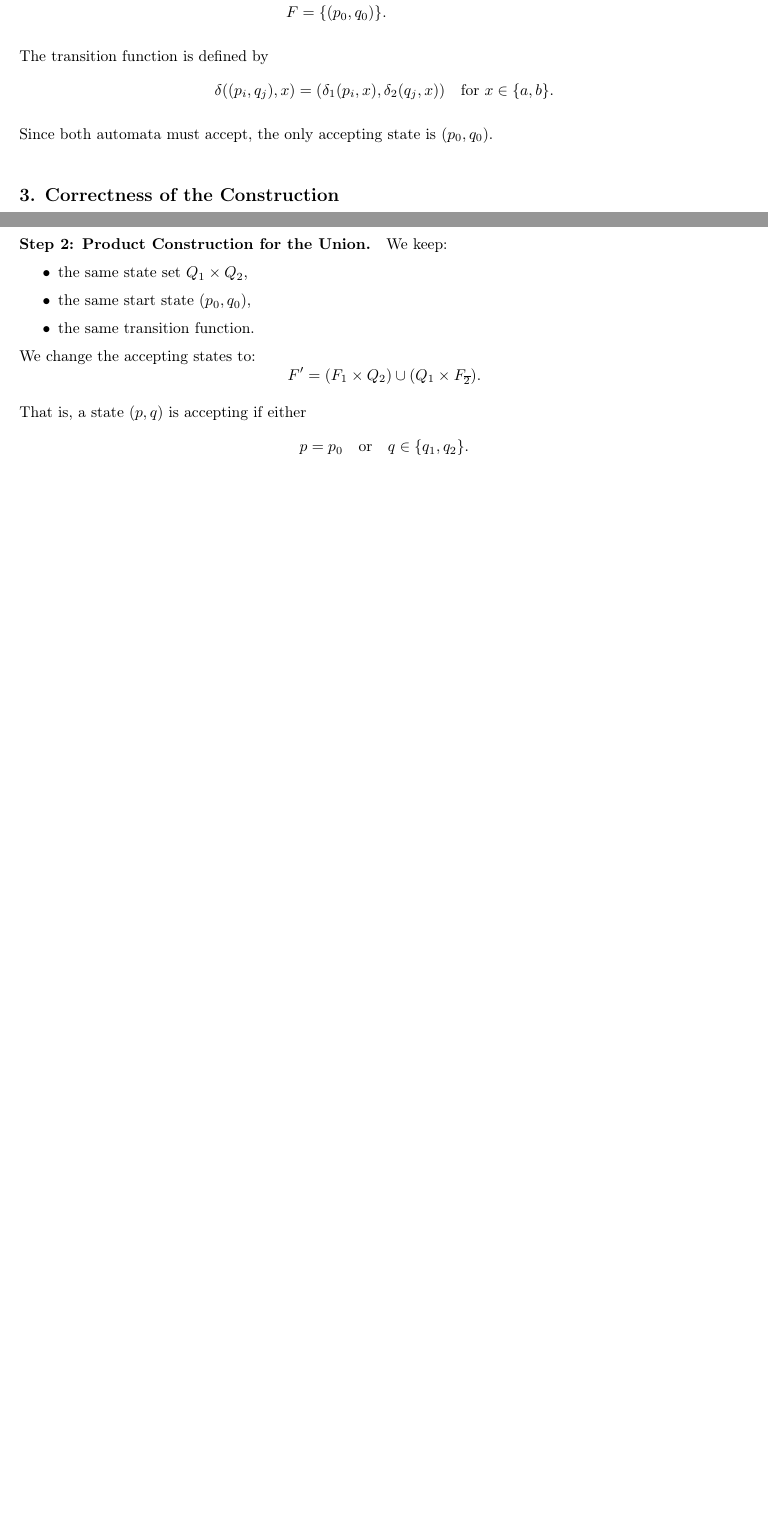
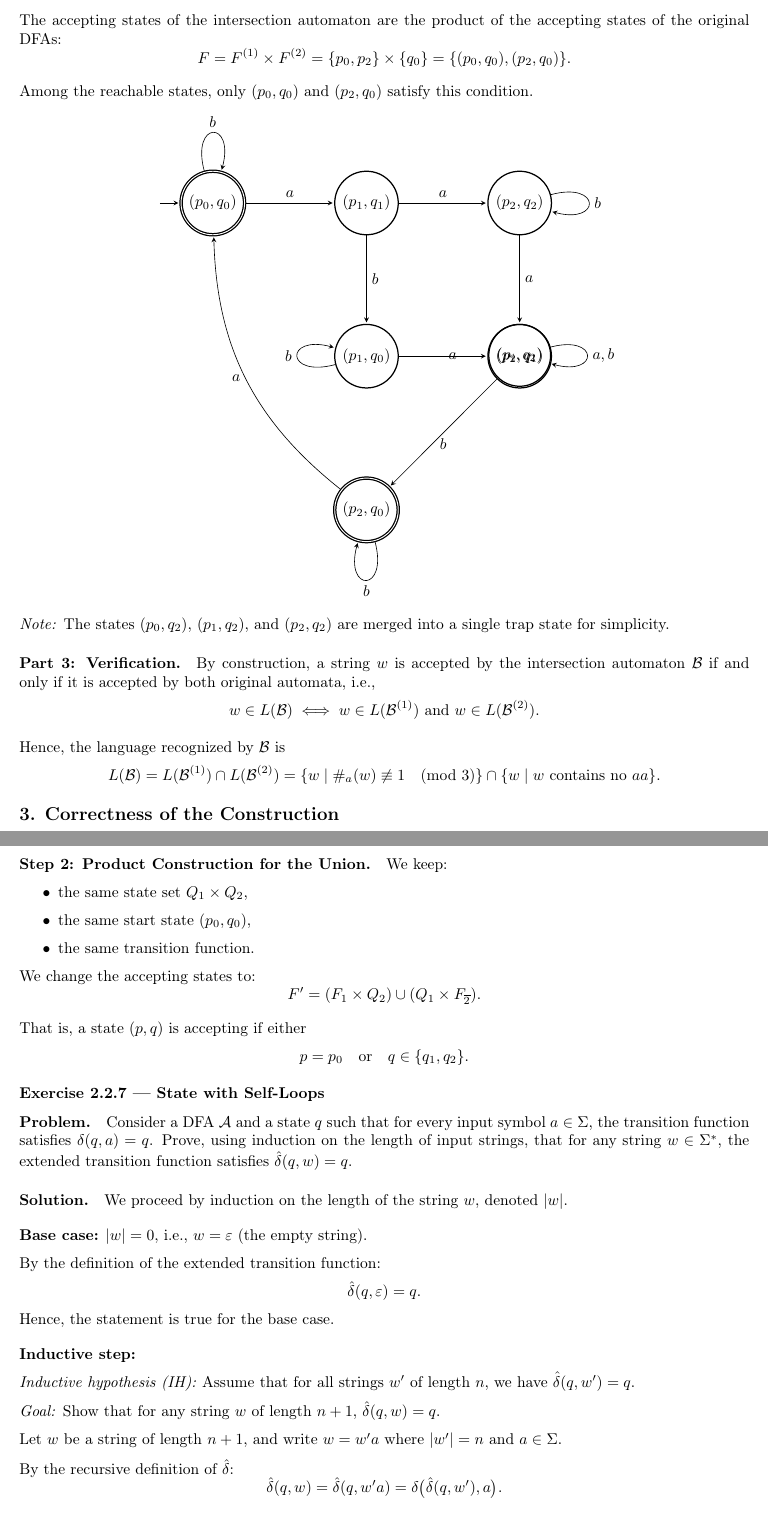
Before and after one commit to savanaachou/cpsc406, a LaTeX paper (Report/report.tex): two parts of pages 7 and 8 of 12 before the commit and two parts of pages 8 and 9 of 14 after it, joined at a grey line, cut at the place of the change, the shorter picture padded with empty space. Compiled offline with pdfLaTeX.

Commit message:
homework 2 fixes

```diff
--- a/Report/report.tex
+++ b/Report/report.tex
@@ -487,6 +524,2 @@ Its components are:
-Q &= \{p_0,p_1,p_2\} \times \{q_0,q_1,q_2\}, \\
-q_0^{\mathcal B} &= (p_0,q_0), \\
-F &= \{(p_0,q_0)\}.
-\end{align*}
+We compute the reachable states and transitions:
 
-The transition function is defined by
@@ -493,14 +541,51 @@ The transition function is defined by
+The accepting states of the intersection automaton are the product of the accepting states of the original DFAs:
 \[
-\delta((p_i,q_j),x)
-=
-(\delta_1(p_i,x),\delta_2(q_j,x))
-\quad \text{for } x \in \{a,b\}.
+F = F^{(1)} \times F^{(2)} = \{p_0, p_2\} \times \{q_0\} = \{(p_0,q_0), (p_2,q_0)\}.
 \]
 
-Since both automata must accept, the only accepting state is
-$(p_0,q_0)$.
+Among the reachable states, only $(p_0,q_0)$ and $(p_2,q_0)$ satisfy this condition.
 
-\bigskip
+\begin{center}
+\begin{tikzpicture}[automaton, node distance=2cm]
+\node[state, accepting, initial] (p0q0) {$(p_0,q_0)$};
+\node[state, right=of p0q0] (p1q1) {$(p_1,q_1)$};
+\node[state, below=of p1q1] (p1q0) {$(p_1,q_0)$};
+\node[state, accepting, below=of p1q0] (p2q0) {$(p_2,q_0)$};
+\node[state, right=of p1q1] (p2q2) {$(p_2,q_2)$};
+\node[state, right=of p1q0] (p2q1) {$(p_2,q_1)$};
+\node[state, below=of p2q2] (trap) {$(p_i,q_2)$};
+
+\path[->]
+  (p0q0) edge[loop above] node{$b$} ()
+  (p0q0) edge node[above]{$a$} (p1q1)
+  (p1q1) edge node[right]{$b$} (p1q0)
+  (p1q1) edge node[above]{$a$} (p2q2)
+  (p1q0) edge[loop left] node{$b$} ()
+  (p1q0) edge node[right]{$a$} (p2q1)
+  (p2q1) edge node[below]{$b$} (p2q0)
+  (p2q0) edge[loop below] node{$b$} ()
+  (p2q0) edge[bend left=25] node[left]{$a$} (p0q0)
+  (p2q2) edge[loop right] node{$b$} ()
+  (p2q2) edge node[right]{$a$} (trap)
+  (trap) edge[loop right] node{$a,b$} ();
+\end{tikzpicture}
+\end{center}
+
+\noindent
+\textit{Note:} The states $(p_0,q_2)$, $(p_1,q_2)$, and $(p_2,q_2)$ are merged into a single trap state for simplicity.
+
+\paragraph{Part 3: Verification.}
+
+By construction, a string $w$ is accepted by the intersection automaton $\mathcal{B}$ if and only if it is accepted by both original automata, i.e.,
+\[
+w \in L(\mathcal{B}) \iff w \in L(\mathcal{B}^{(1)}) \text{ and } w \in L(\mathcal{B}^{(2)}).
+\]
+
+Hence, the language recognized by $\mathcal{B}$ is
+\[
+L(\mathcal{B}) = L(\mathcal{B}^{(1)}) \cap L(\mathcal{B}^{(2)})
+= \{w \mid \#_a(w) \not\equiv 1 \pmod{3}\} \cap \{w \mid w \text{ contains no } aa\}.
+\]
 
 \subsection*{3. Correctness of the Construction}
 
@@ -565,3 +650,37 @@ p = p_0
 \quad \text{or} \quad
 q \in \{q_1,q_2\}.
 \]
+
+\subsubsection*{Exercise 2.2.7 — State with Self-Loops}
+
+\paragraph{Problem.}
+Consider a DFA $\mathcal{A}$ and a state $q$ such that for every input symbol $a \in \Sigma$, the transition function satisfies $\delta(q, a) = q$. Prove, using induction on the length of input strings, that for any string $w \in \Sigma^*$, the extended transition function satisfies $\hat{\delta}(q, w) = q$.
+
+\paragraph{Solution.}
+
+We proceed by induction on the length of the string $w$, denoted $|w|$.
+
+\medskip
+\noindent\textbf{Base case:} $|w| = 0$, i.e., $w = \varepsilon$ (the empty string).
+
+By the definition of the extended transition function:
+\[
+\hat{\delta}(q, \varepsilon) = q.
+\]
+Hence, the statement is true for the base case.
+
+\medskip
+\noindent\textbf{Inductive step:}
+
+\textit{Inductive hypothesis (IH):} Assume that for all strings $w'$ of length $n$, we have $\hat{\delta}(q, w') = q$.
+
+\textit{Goal:} Show that for any string $w$ of length $n+1$, $\hat{\delta}(q, w) = q$.
+
+Let $w$ be a string of length $n+1$, and write $w = w'a$ where $|w'| = n$ and $a \in \Sigma$.
+
+By the recursive definition of $\hat{\delta}$:
+\[
+\hat{\delta}(q, w) = \hat{\delta}(q, w'a) = \delta\big(\hat{\delta}(q, w'), a\big).
+\]
+
+Applying the inductive hypothesis, $\hat{\delta}(q, w') = q$, so:
```
Also changed, not shown: Report/report.pdf, Report/report.tex (116 more changed lines).
